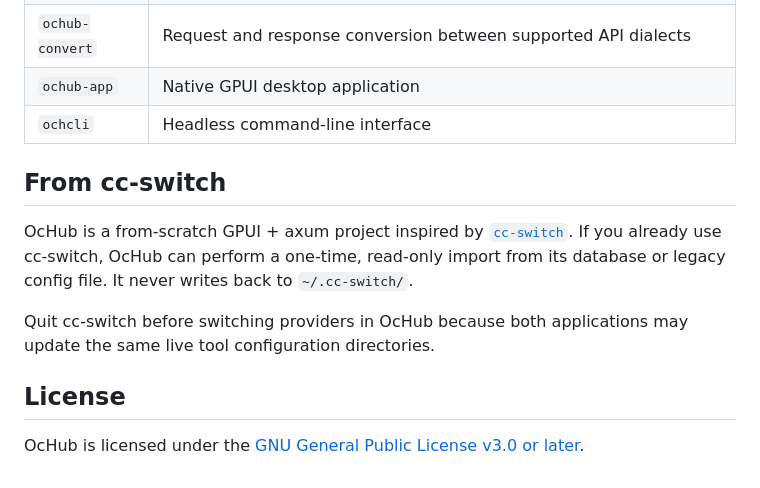
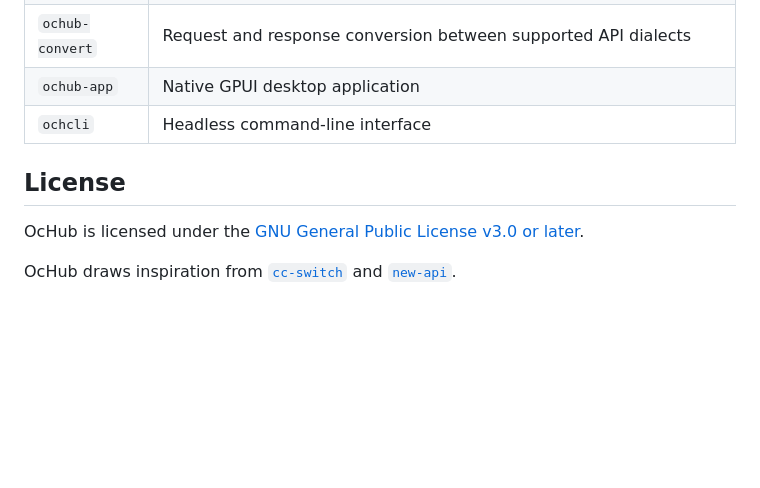
Before and after one commit to OcHub-team/OcHub, a Markdown page: README.md, the part around the change. Rendered like a GitHub page; blank space fills up the shorter version.

Commit message:
docs: simplify project acknowledgements

```diff
--- a/README.md
+++ b/README.md
@@ -163,17 +163,11 @@ The workspace is split into these main components:
 | `ochub-app` | Native GPUI desktop application |
 | `ochcli` | Headless command-line interface |
 
-## From cc-switch
-
-OcHub is a from-scratch GPUI + axum project inspired by
-[`cc-switch`](https://github.com/farion1231/cc-switch). If you already use
-cc-switch, OcHub can perform a one-time, read-only import from its database or
-legacy config file. It never writes back to `~/.cc-switch/`.
-
-Quit cc-switch before switching providers in OcHub because both applications
-may update the same live tool configuration directories.
-
 ## License
 
 OcHub is licensed under the
 [GNU General Public License v3.0 or later](LICENSE).
+
+OcHub draws inspiration from
+[`cc-switch`](https://github.com/farion1231/cc-switch) and
+[`new-api`](https://github.com/QuantumNous/new-api).
```
